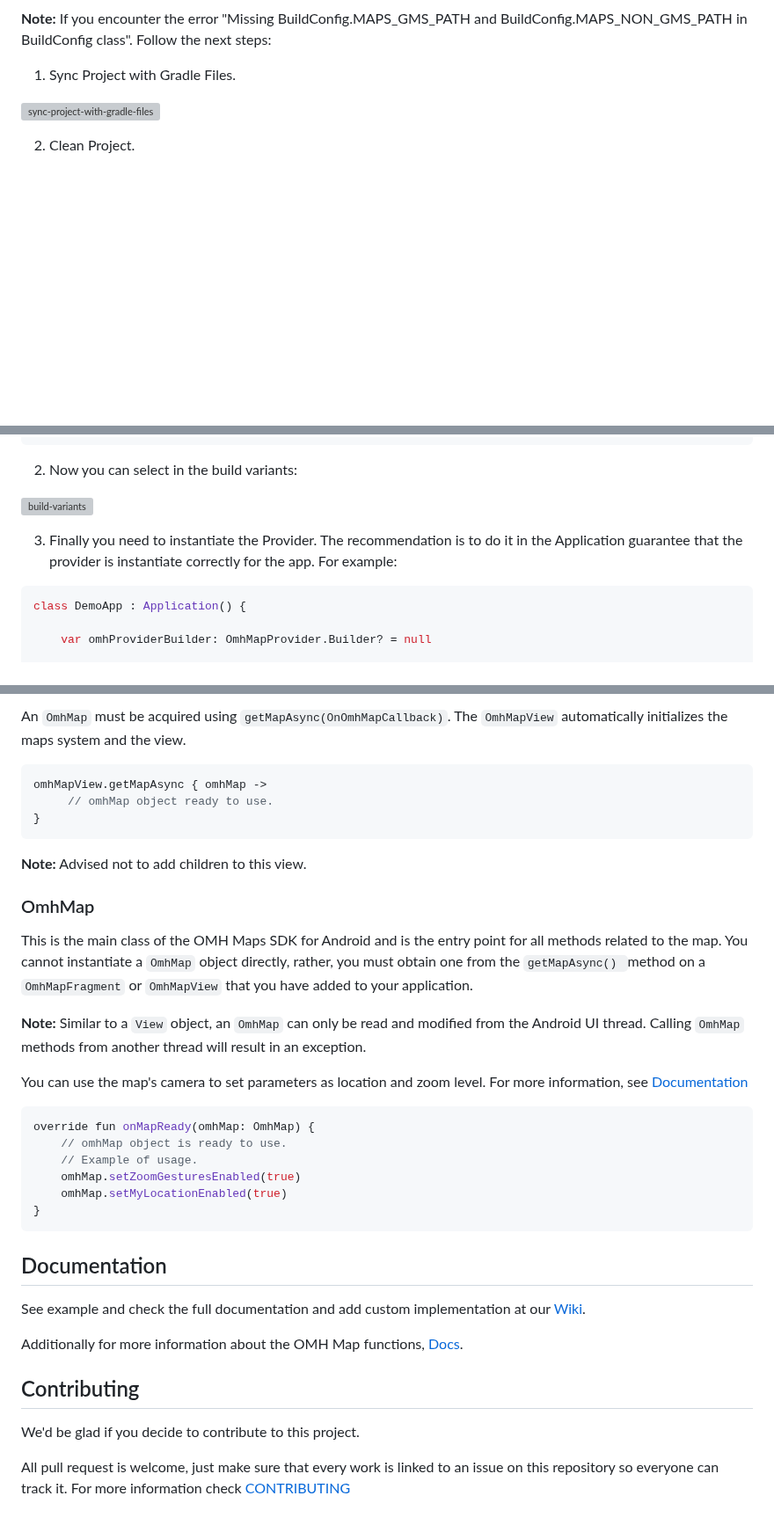
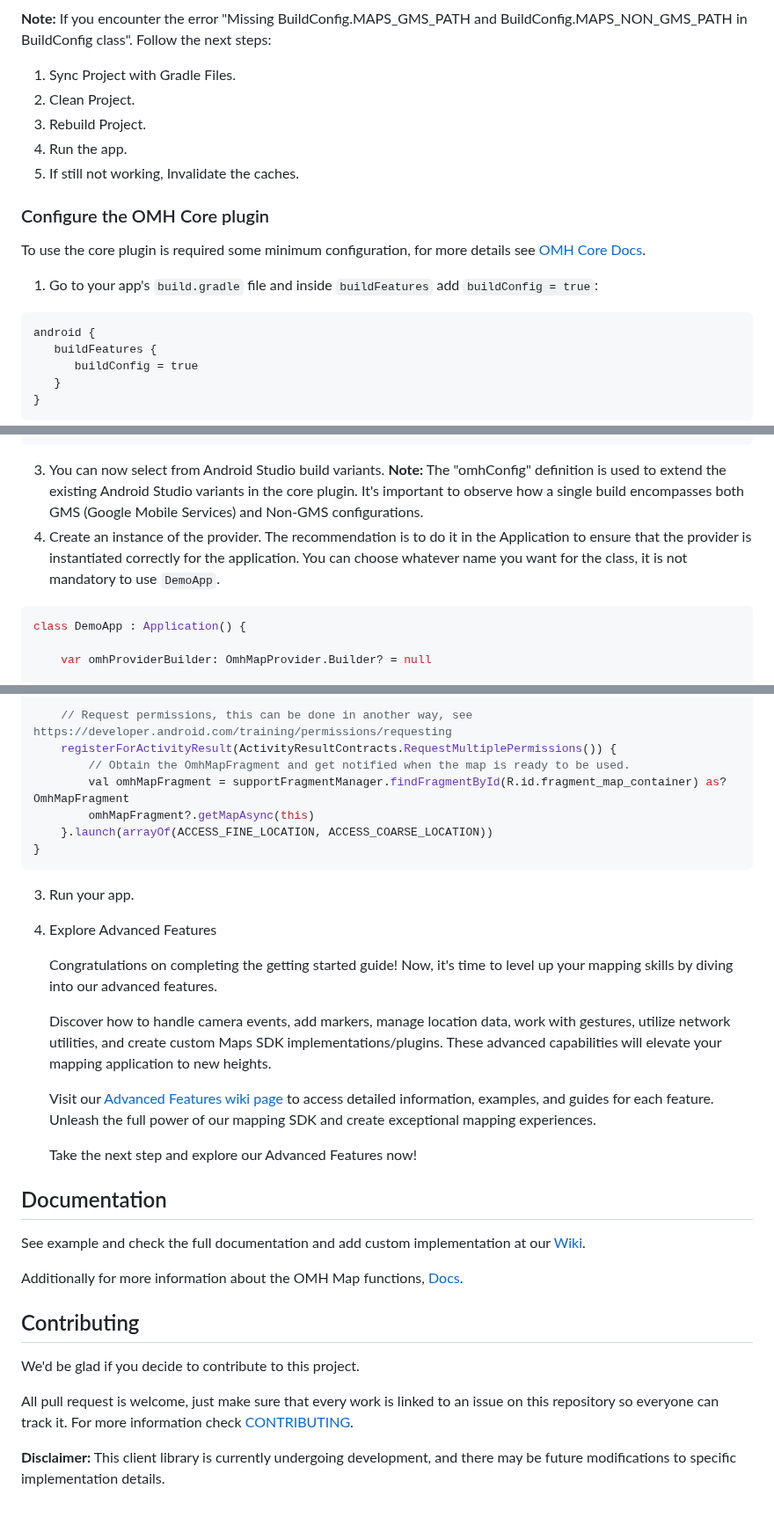
Before and after one commit to openmobilehub/omh-maps, a Markdown page: README.md, 3 parts joined by grey strips. Shown at 88% size. Rendered like a GitHub page; blank space fills up the shorter version; grey boxes are pictures that could not be loaded.

````diff
--- a/README.md
+++ b/README.md
@@ -112,8 +142,20 @@ id 'com.openmobilehub.android.omh-core'
 
 **Note:** If you encounter the error "Missing BuildConfig.MAPS_GMS_PATH and BuildConfig.MAPS_NON_GMS_PATH in BuildConfig class". Follow the next steps:
 1. Sync Project with Gradle Files.
+2. Clean Project.
+3. Rebuild Project.
+4. Run the app.
+5. If still not working, Invalidate the caches.
 
-![sync-project-with-gradle-files](https://github.com/openmobilehub/omh-maps/assets/124717244/c79ccfaf-5e82-45a7-a1a1-ac75e1522f35)
+### Configure the OMH Core plugin
+To use the core plugin is required some minimum configuration, for more details see [OMH Core Docs](https://github.com/openmobilehub/omh-core/tree/release/1.0).
+1. Go to your app's `build.gradle` file and inside `buildFeatures` add `buildConfig = true`:
 
-2. Clean Project.
+```
+android {
+   buildFeatures {
+      buildConfig = true
+   }
+}
+```
 
@@ -165,13 +190,10 @@ omhConfig {
 }
 ```
 
-2. Now you can select in the build variants:
-
-![build-variants](https://github.com/openmobilehub/omh-maps/assets/124717244/91c511dd-d8ff-42b1-9fde-2340fec3277b)
-
-3. Finally you need to instantiate the Provider. The recommendation is to do it in the Application
-guarantee that the provider is instantiate correctly for the app.
-For example:
+3. You can now select from Android Studio build variants.
+**Note:** The "omhConfig" definition is used to extend the existing Android Studio variants in the core plugin. It's important to observe how a single build encompasses both GMS (Google Mobile Services) and Non-GMS configurations.
+4. Create an instance of the provider. The recommendation is to do it in the Application to ensure that the provider is instantiated correctly for the application.
+You can choose whatever name you want for the class, it is not mandatory to use `DemoApp`.
 
 ```kotlin
 class DemoApp : Application() {
@@ -263,29 +302,24 @@ val view = omhMapView.getView()
 
-An `OmhMap` must be acquired using `getMapAsync(OnOmhMapCallback)`. The `OmhMapView` automatically initializes the maps system and the view.
-
-```kotlin
-omhMapView.getMapAsync { omhMap ->
-     // omhMap object ready to use.
+    // Request permissions, this can be done in another way, see https://developer.android.com/training/permissions/requesting
+    registerForActivityResult(ActivityResultContracts.RequestMultiplePermissions()) {
+        // Obtain the OmhMapFragment and get notified when the map is ready to be used.
+        val omhMapFragment = supportFragmentManager.findFragmentById(R.id.fragment_map_container) as? OmhMapFragment
+        omhMapFragment?.getMapAsync(this)
+    }.launch(arrayOf(ACCESS_FINE_LOCATION, ACCESS_COARSE_LOCATION))
 }
 ```
 
-**Note:** Advised not to add children to this view.
+3. Run your app.
 
-### OmhMap
-This is the main class of the OMH Maps SDK for Android and is the entry point for all methods related to the map. You cannot instantiate a `OmhMap` object directly, rather, you must obtain one from the `getMapAsync() `method on a `OmhMapFragment` or `OmhMapView` that you have added to your application.
+4. Explore Advanced Features
 
-**Note:** Similar to a `View` object, an `OmhMap` can only be read and modified from the Android UI thread. Calling `OmhMap` methods from another thread will result in an exception.
+   Congratulations on completing the getting started guide! Now, it's time to level up your mapping skills by diving into our advanced features.
 
-You can use the map's camera to set parameters as location and zoom level. For more information, see [Documentation](#documentation)
+   Discover how to handle camera events, add markers, manage location data, work with gestures, utilize network utilities, and create custom Maps SDK implementations/plugins. These advanced capabilities    will elevate your mapping application to new heights.
 
-```kotlin
-override fun onMapReady(omhMap: OmhMap) {
-    // omhMap object is ready to use.
-    // Example of usage.
-    omhMap.setZoomGesturesEnabled(true)
-    omhMap.setMyLocationEnabled(true)
-}
-```
+   Visit our [Advanced Features wiki page](https://github.com/openmobilehub/omh-maps/wiki#ohm-map-sdk---advanced-features) to access detailed information, examples, and guides for each feature. Unleash    the full power of our mapping SDK and create exceptional mapping experiences.
+
+   Take the next step and explore our Advanced Features now!
 
 ## Documentation
 
@@ -298,4 +332,6 @@ Additionally for more information about the OMH Map functions, [Docs](https://op
 We'd be glad if you decide to contribute to this project.
 
 All pull request is welcome, just make sure that every work is linked to an issue on this repository so everyone can track it.
-For more information check [CONTRIBUTING](https://github.com/openmobilehub/omh-maps/blob/release/1.0/CONTRIBUTING.md)
+For more information check [CONTRIBUTING](https://github.com/openmobilehub/omh-maps/blob/release/1.0/CONTRIBUTING.md).
+
+**Disclaimer:** This client library is currently undergoing development, and there may be future modifications to specific implementation details.
````
Also changed, not shown: other parts of README.md (+98 -68 lines).
